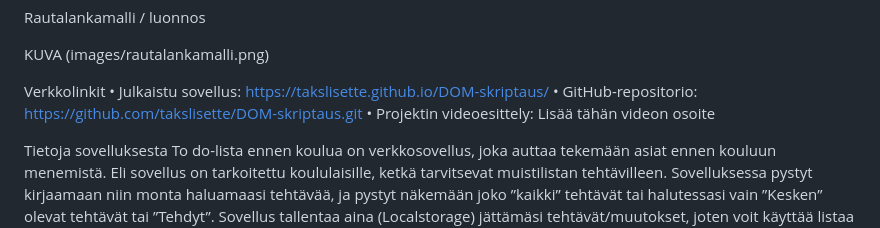
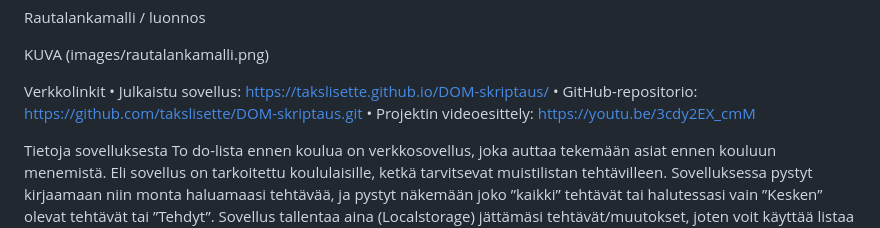
Before and after one commit to takslisette/DOM-skriptaus, a Markdown page: README.md, the part around the change. Rendered like a GitHub page.

Commit message:
videon lisääminen

```diff
--- a/README.md
+++ b/README.md
@@ -19,7 +19,7 @@ Listaa vähintään kolme sovellukseesi suunniteltua toimintoa:
 Verkkolinkit
 •	Julkaistu sovellus: https://takslisette.github.io/DOM-skriptaus/
 •	GitHub-repositorio: https://github.com/takslisette/DOM-skriptaus.git
-•	Projektin videoesittely: Lisää tähän videon osoite
+•	Projektin videoesittely: https://youtu.be/3cdy2EX_cmM
 
 Tietoja sovelluksesta
 To do-lista ennen koulua on verkkosovellus, joka auttaa tekemään asiat ennen kouluun menemistä. Eli sovellus on tarkoitettu koululaisille, ketkä tarvitsevat muistilistan tehtävilleen. Sovelluksessa pystyt kirjaamaan niin monta haluamaasi tehtävää, ja pystyt näkemään joko ”kaikki” tehtävät tai halutessasi vain ”Kesken” olevat tehtävät tai ”Tehdyt”. Sovellus tallentaa aina (Localstorage) jättämäsi tehtävät/muutokset, joten voit käyttää listaa aina uudelleen.
```
